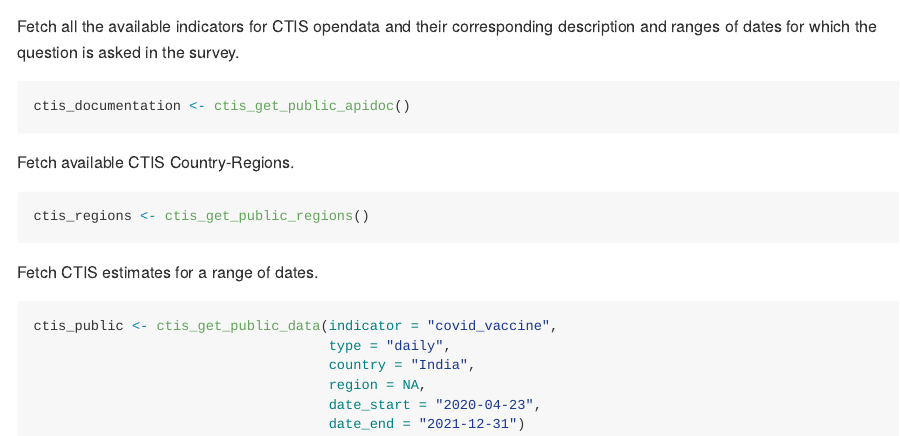
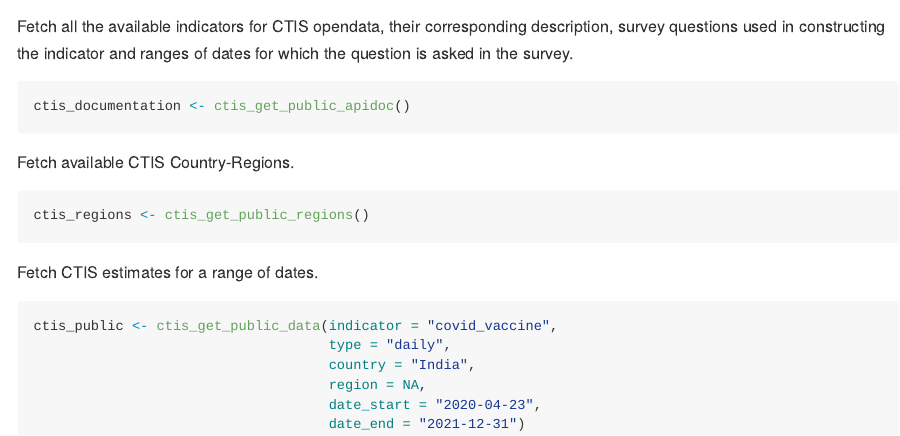
Before and after one commit to am0505/ctisglobal, an R Markdown document (README.Rmd): the page in a window 1100 px wide, from 540 px down. The pictures show the output file README.md that the author committed with the source, drawn offline in the style of GitHub.

Commit message:
READme fixes

````diff
--- a/README.Rmd
+++ b/README.Rmd
@@ -34,7 +34,7 @@ Load the package
 library(ctisglobal)
 ```
 
-Fetch all the available indicators for CTIS opendata and their corresponding description and  ranges of dates for which the question is asked in the survey.
+Fetch all the available indicators for CTIS opendata, their corresponding description, survey questions used in constructing the indicator and ranges of dates for which the question is asked in the survey.
 
 ```{r}
 ctis_documentation <- ctis_get_public_apidoc()
````
Also changed, not shown: README.md.
